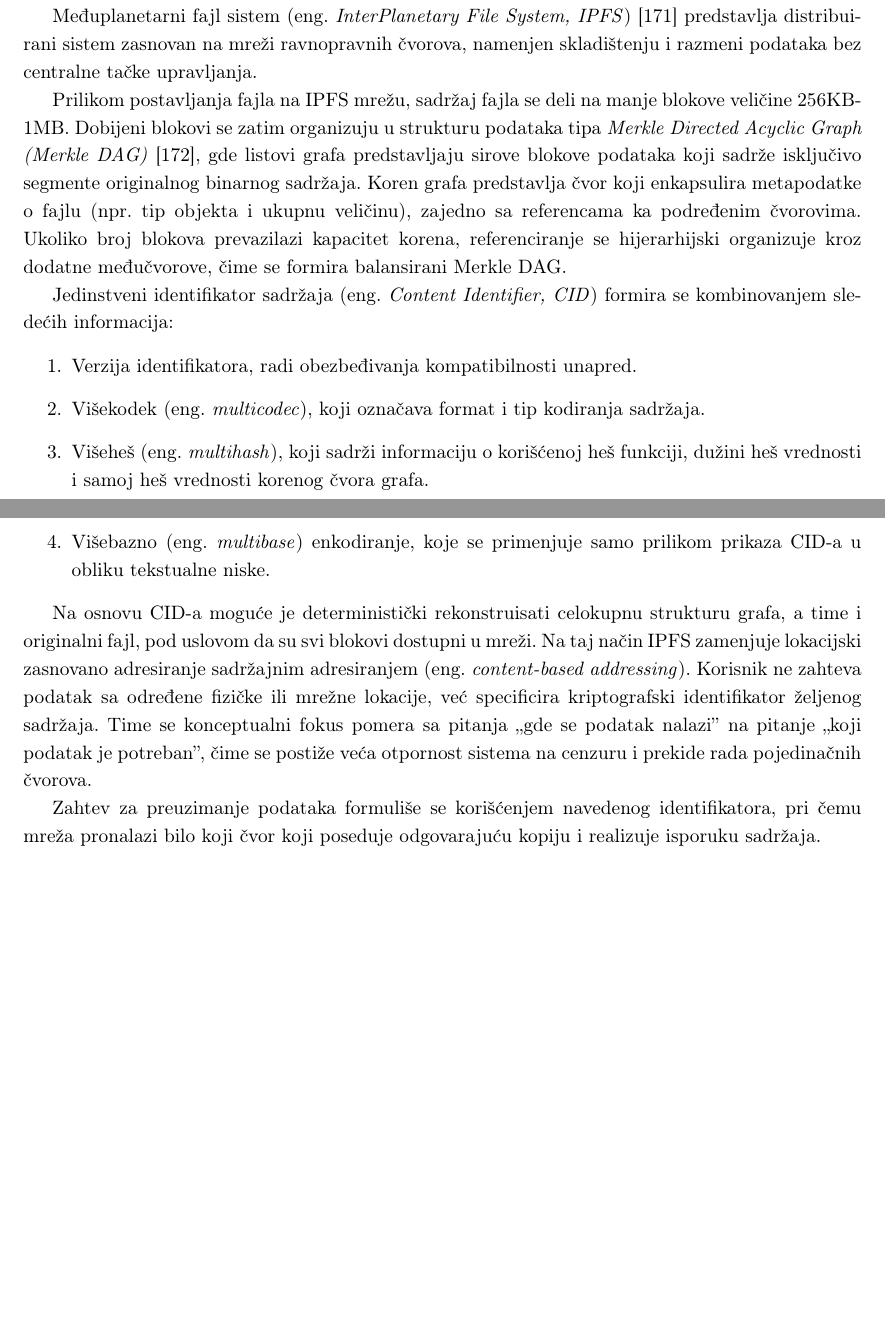
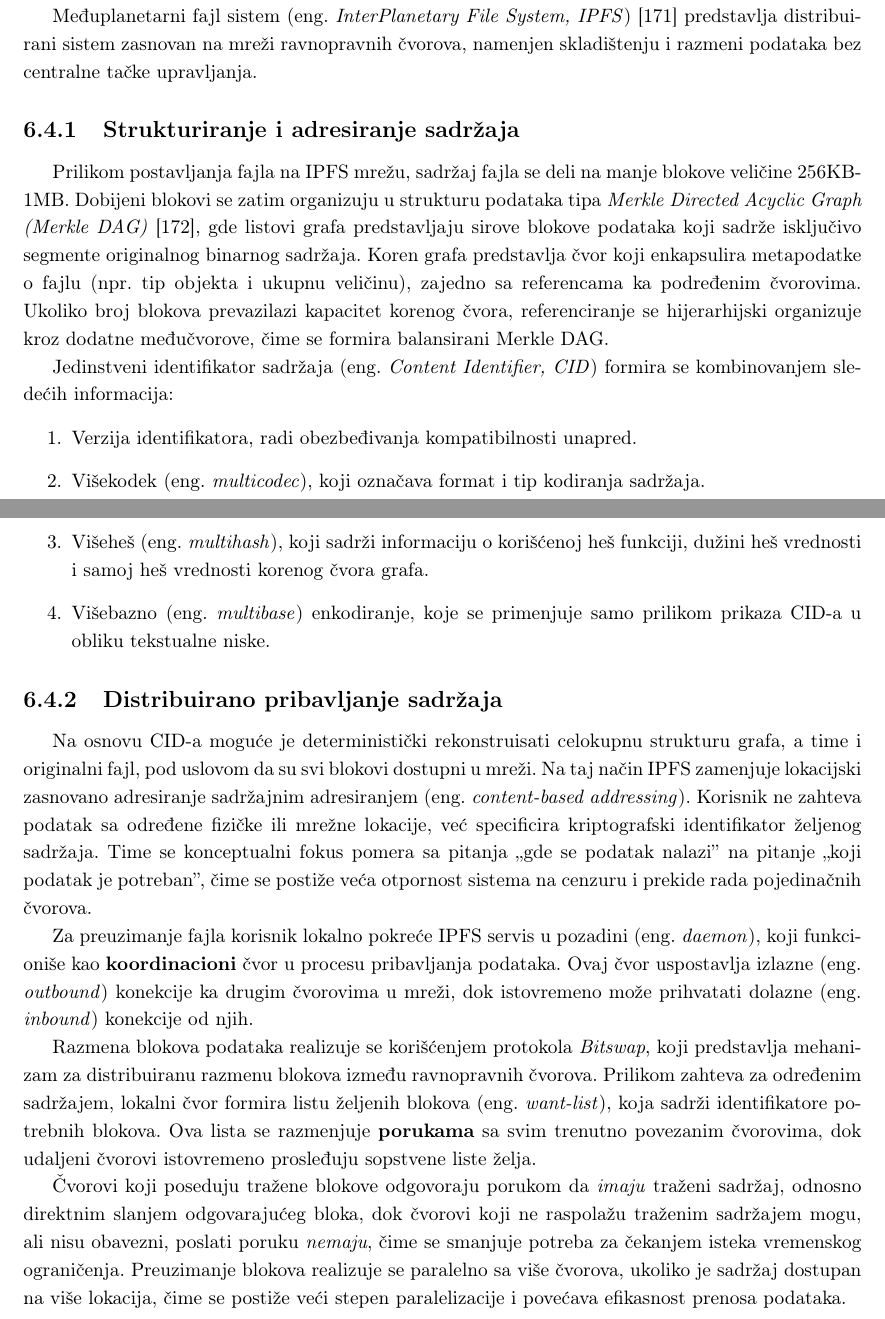
Before and after one commit to kaseen/disertacija, a LaTeX book (main.tex, which reads chapters/chapter6/chapter6.tex): two parts of pages 94 and 95 of 106, joined at a grey line, cut so that both start at the same text, the shorter picture padded with empty space. Compiled offline with pdfLaTeX.

Commit message:
(262h) IPFS Bitswap

```diff
--- a/chapters/chapter6/chapter6.tex
+++ b/chapters/chapter6/chapter6.tex
@@ -84,7 +84,8 @@ Ipak, ključna prednost centralizovanih sistema ogleda se u visokom stepenu opti
 
 Međuplanetarni fajl sistem \eng{InterPlanetary File System, IPFS} \cite{benet2014ipfs} predstavlja distribuirani sistem zasnovan na mreži ravnopravnih čvorova, namenjen skladištenju i razmeni podataka bez centralne tačke upravljanja.
 
-Prilikom postavljanja fajla na IPFS mrežu, sadržaj fajla se deli na manje blokove veličine 256KB-1MB. Dobijeni blokovi se zatim organizuju u strukturu podataka tipa \textit{Merkle Directed Acyclic Graph (Merkle DAG)} \cite{sanjuan2020merkle}, gde listovi grafa predstavljaju sirove blokove podataka koji sadrže isključivo segmente originalnog binarnog sadržaja. Koren grafa predstavlja čvor koji enkapsulira metapodatke o fajlu (npr. tip objekta i ukupnu veličinu), zajedno sa referencama ka podređenim čvorovima. Ukoliko broj blokova prevazilazi kapacitet korena, referenciranje se hijerarhijski organizuje kroz dodatne međučvorove, čime se formira balansirani Merkle DAG.
+\subsection{Strukturiranje i adresiranje sadržaja}
+Prilikom postavljanja fajla na IPFS mrežu, sadržaj fajla se deli na manje blokove veličine 256KB-1MB. Dobijeni blokovi se zatim organizuju u strukturu podataka tipa \textit{Merkle Directed Acyclic Graph (Merkle DAG)} \cite{sanjuan2020merkle}, gde listovi grafa predstavljaju sirove blokove podataka koji sadrže isključivo segmente originalnog binarnog sadržaja. Koren grafa predstavlja čvor koji enkapsulira metapodatke o fajlu (npr. tip objekta i ukupnu veličinu), zajedno sa referencama ka podređenim čvorovima. Ukoliko broj blokova prevazilazi kapacitet korenog čvora, referenciranje se hijerarhijski organizuje kroz dodatne međučvorove, čime se formira balansirani Merkle DAG.
 
 Jedinstveni identifikator sadržaja \eng{Content Identifier, CID} formira se kombinovanjem sledećih informacija:
 \begin{enumerate}
@@ -94,6 +95,13 @@ Jedinstveni identifikator sadržaja \eng{Content Identifier, CID} formira se kom
 \item Višebazno \eng{multibase} enkodiranje, koje se primenjuje samo prilikom prikaza CID-a u obliku tekstualne niske.
 \end{enumerate}
 
+\subsection{Distribuirano pribavljanje sadržaja}
 Na osnovu CID-a moguće je deterministički rekonstruisati celokupnu strukturu grafa, a time i originalni fajl, pod uslovom da su svi blokovi dostupni u mreži. Na taj način IPFS zamenjuje lokacijski zasnovano adresiranje sadržajnim adresiranjem \eng{content-based addressing}. Korisnik ne zahteva podatak sa određene fizičke ili mrežne lokacije, već specificira kriptografski identifikator željenog sadržaja. Time se konceptualni fokus pomera sa pitanja ,,gde se podatak nalazi'' na pitanje ,,koji podatak je potreban'', čime se postiže veća otpornost sistema na cenzuru i prekide rada pojedinačnih čvorova.
 
-Zahtev za preuzimanje podataka formuliše se korišćenjem navedenog identifikatora, pri čemu mreža pronalazi bilo koji čvor koji poseduje odgovarajuću kopiju i realizuje isporuku sadržaja.
+Za preuzimanje fajla korisnik lokalno pokreće IPFS servis u pozadini \eng{daemon}, koji funkcioniše kao \textbf{koordinacioni} čvor u procesu pribavljanja podataka. Ovaj čvor uspostavlja izlazne \eng{outbound} konekcije ka drugim čvorovima u mreži, dok istovremeno može prihvatati dolazne \eng{inbound} konekcije od njih.
+
+Razmena blokova podataka realizuje se korišćenjem protokola \textit{Bitswap}, koji predstavlja mehanizam za distribuiranu razmenu blokova između ravnopravnih čvorova. Prilikom zahteva za određenim sadržajem, lokalni čvor formira listu željenih blokova \eng{want-list}, koja sadrži identifikatore potrebnih blokova. Ova lista se razmenjuje \textbf{porukama} sa svim trenutno povezanim čvorovima, dok udaljeni čvorovi istovremeno prosleđuju sopstvene liste želja.
+
+Čvorovi koji poseduju tražene blokove odgovoraju porukom da \textit{imaju} traženi sadržaj, odnosno direktnim slanjem odgovarajućeg bloka, dok čvorovi koji ne raspolažu traženim sadržajem mogu, ali nisu obavezni, poslati poruku \textit{nemaju}, čime se smanjuje potreba za čekanjem isteka vremenskog ograničenja. Preuzimanje blokova realizuje se paralelno sa više čvorova, ukoliko je sadržaj dostupan na više lokacija, čime se postiže veći stepen paralelizacije i povećava efikasnost prenosa podataka.
+
+%Ukoliko traženi blokovi nisu dostupni među trenutno povezanim čvorovima, IPFS koristi distribuiranu heš tabelu zasnovanu na protokolu \textit{Kademlia DHT} \cite{maymounkov2002kademlia}...
```
Also changed, not shown: references.bib (+9 -0 lines), README.md, main.pdf.
